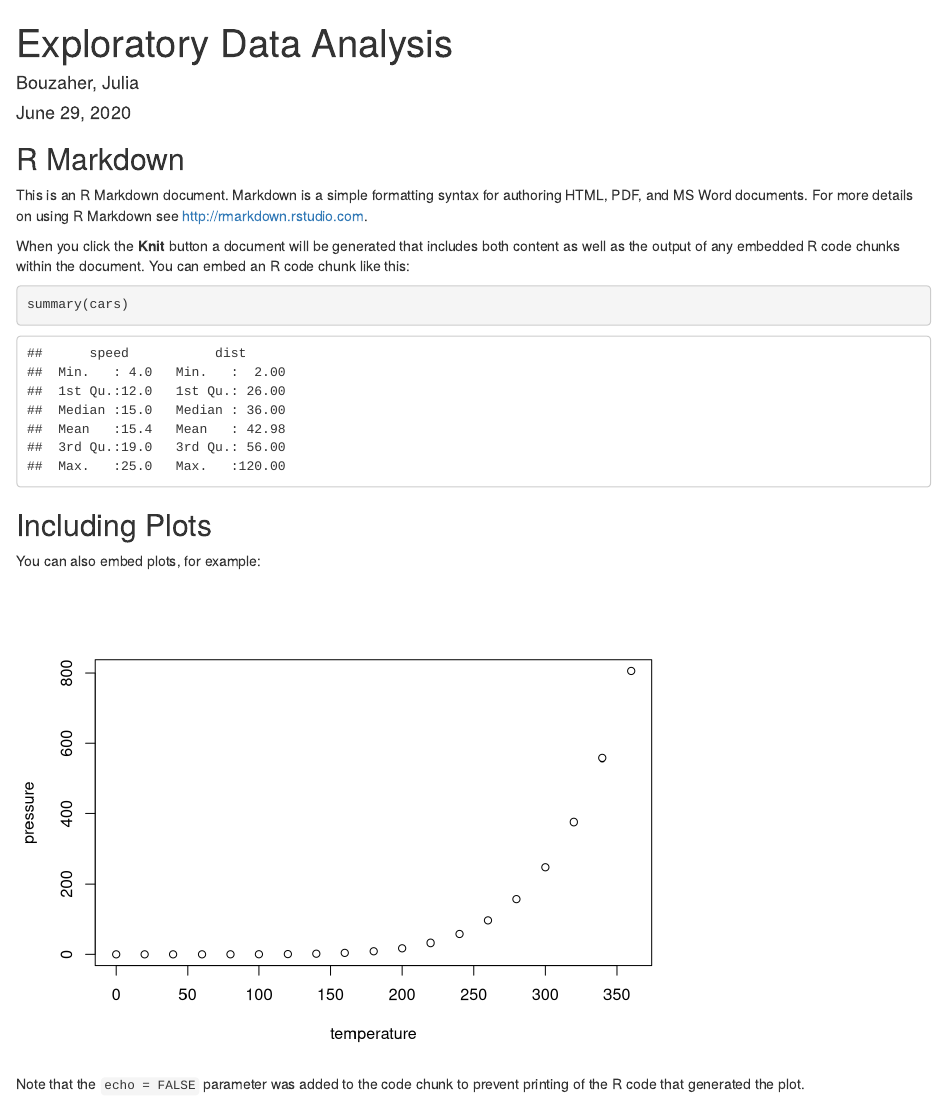
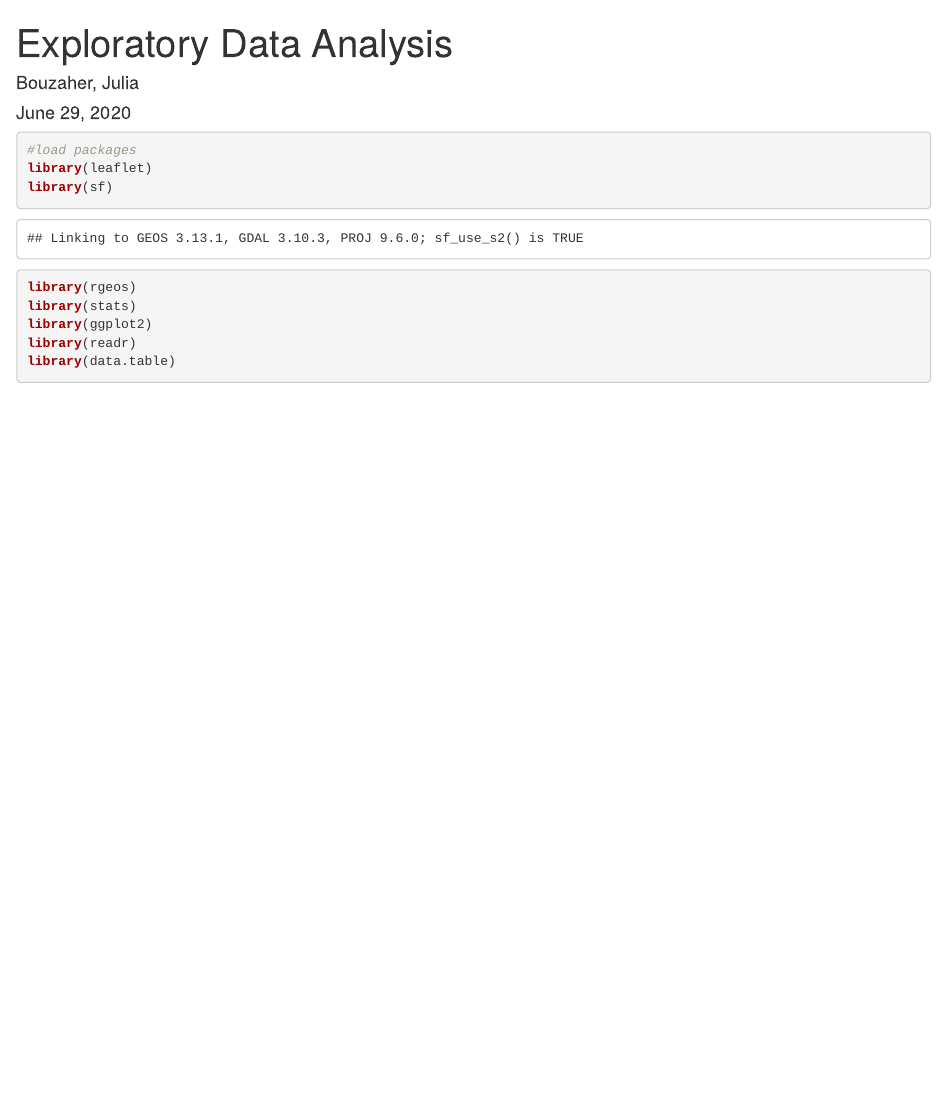
Before and after one commit to jleila/Sandusky, an R Markdown document (Exploratory Data Analysis.Rmd): the page in a window 1100 px wide, from its top. Rendered offline with R 4.5, knitr and Pandoc, with nearby package versions.

Commit message:
added packages

````diff
--- a/Exploratory Data Analysis.Rmd
+++ b/Exploratory Data Analysis.Rmd
@@ -9,22 +9,13 @@ output: html_document
 knitr::opts_chunk$set(echo = TRUE)
 ```
 
-## R Markdown
-
-This is an R Markdown document. Markdown is a simple formatting syntax for authoring HTML, PDF, and MS Word documents. For more details on using R Markdown see <http://rmarkdown.rstudio.com>.
-
-When you click the **Knit** button a document will be generated that includes both content as well as the output of any embedded R code chunks within the document. You can embed an R code chunk like this:
-
-```{r cars}
-summary(cars)
+```{r}
+#load packages
+library(leaflet)
+library(sf)
+library(rgeos)
+library(stats)
+library(ggplot2)
+library(readr)
+library(data.table)
 ```
-
-## Including Plots
-
-You can also embed plots, for example:
-
-```{r pressure, echo=FALSE}
-plot(pressure)
-```
-
-Note that the `echo = FALSE` parameter was added to the code chunk to prevent printing of the R code that generated the plot.
````
Also changed, not shown: data/source/city/Parcels.prj (added), data/source/city/Parcels.shx (added), 4 other files.
